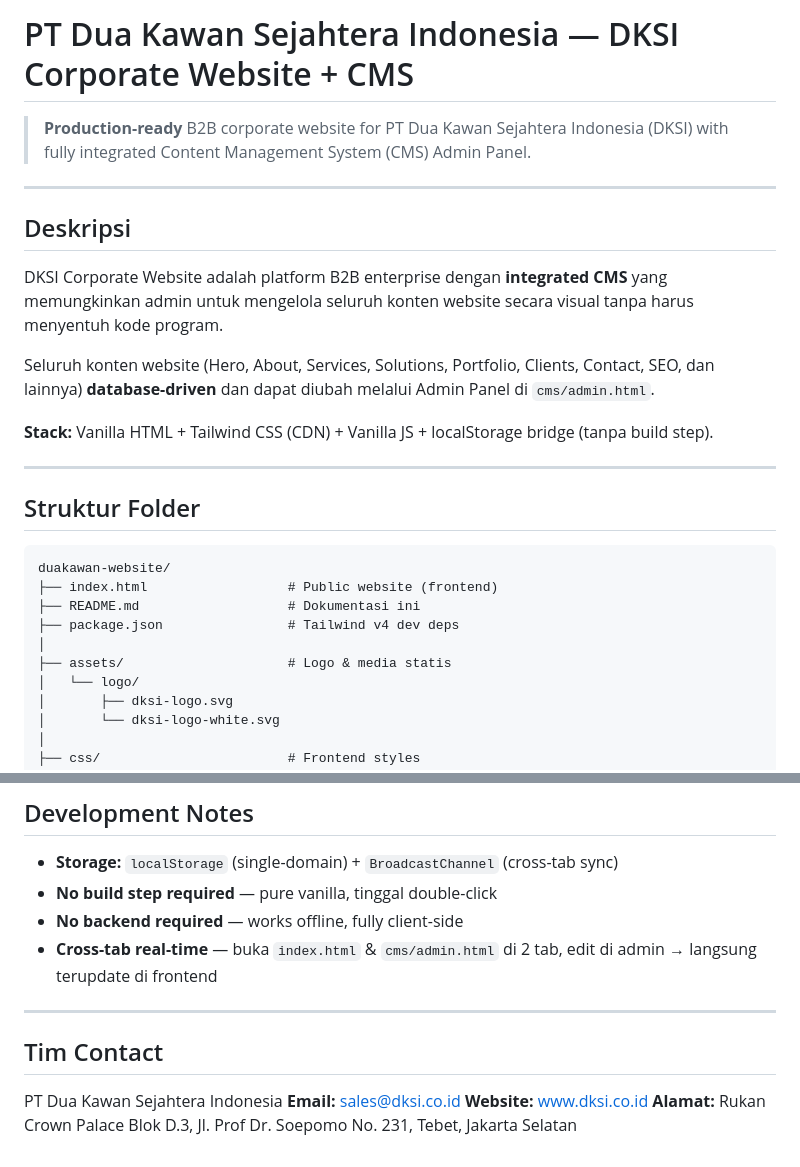
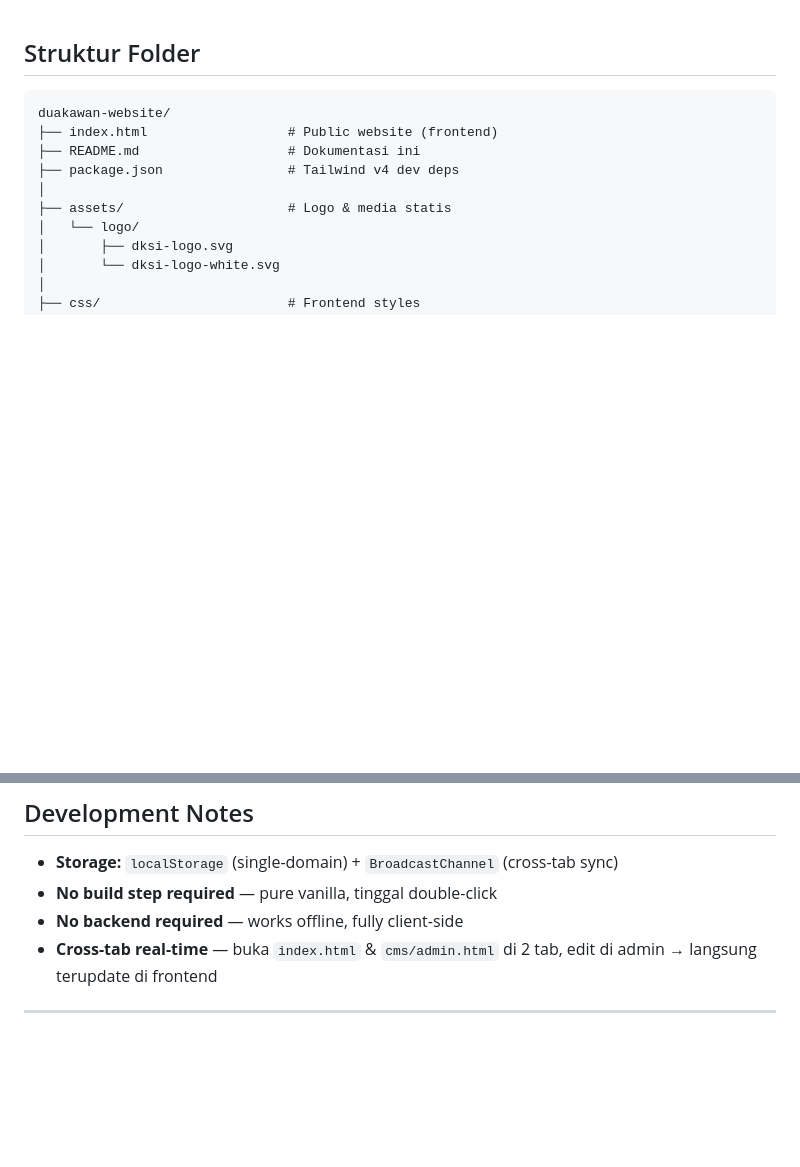
Before and after one commit to dksimedia/WEB-DKSI, a Markdown page: README.md, 2 parts joined by grey strips. Drawn GitHub-style; blank space fills up the shorter version.

Commit message:
Clean up README by removing project details
Removed detailed project description and contact information from README.

```diff
--- a/README.md
+++ b/README.md
@@ -1,18 +1,3 @@
-# PT Dua Kawan Sejahtera Indonesia — DKSI Corporate Website + CMS
-
-> **Production-ready** B2B corporate website for PT Dua Kawan Sejahtera Indonesia (DKSI) with fully integrated Content Management System (CMS) Admin Panel.
-
----
-
-## Deskripsi
-
-DKSI Corporate Website adalah platform B2B enterprise dengan **integrated CMS** yang memungkinkan admin untuk mengelola seluruh konten website secara visual tanpa harus menyentuh kode program.
-
-Seluruh konten website (Hero, About, Services, Solutions, Portfolio, Clients, Contact, SEO, dan lainnya) **database-driven** dan dapat diubah melalui Admin Panel di `cms/admin.html`.
-
-**Stack:** Vanilla HTML + Tailwind CSS (CDN) + Vanilla JS + localStorage bridge (tanpa build step).
-
----
 
 ## Struktur Folder
 
@@ -291,10 +276,3 @@ Pada saat pertama kali load, `cms-data.js` otomatis meng-inject:
 - **Cross-tab real-time** — buka `index.html` & `cms/admin.html` di 2 tab, edit di admin → langsung terupdate di frontend
 
 ---
-
-## Tim Contact
-
-PT Dua Kawan Sejahtera Indonesia
-**Email:** sales@dksi.co.id
-**Website:** www.dksi.co.id
-**Alamat:** Rukan Crown Palace Blok D.3, Jl. Prof Dr. Soepomo No. 231, Tebet, Jakarta Selatan
```
